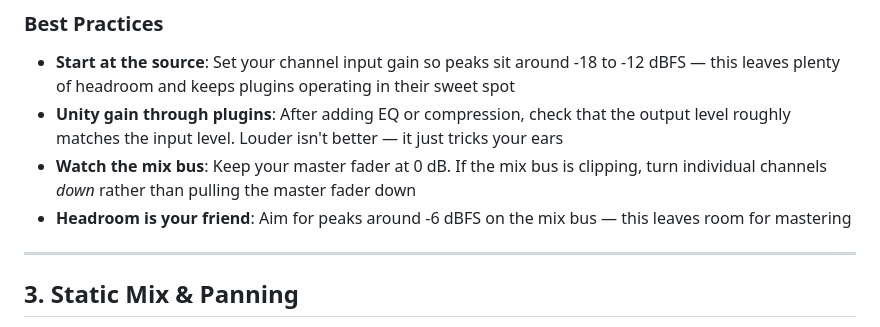
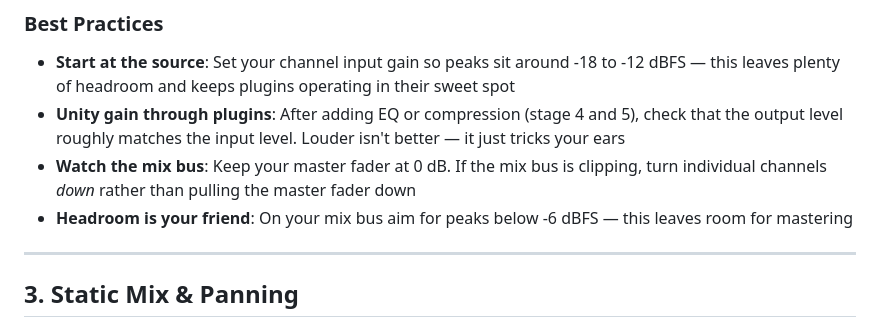
Before and after one commit to taylorbrook/DMU111H_TeachingDemo_MIXING, a Markdown page: lecture/lecture-handout.md, the part around the change. GitHub-like rendering.

Commit message:
Update best practices for audio mixing
Clarify best practices for audio mixing regarding output levels and headroom.

```diff
--- a/lecture/lecture-handout.md
+++ b/lecture/lecture-handout.md
@@ -44,9 +44,9 @@ Gain staging means setting healthy signal levels at every point in the signal ch
 ### Best Practices
 
 - **Start at the source**: Set your channel input gain so peaks sit around -18 to -12 dBFS — this leaves plenty of headroom and keeps plugins operating in their sweet spot
-- **Unity gain through plugins**: After adding EQ or compression, check that the output level roughly matches the input level. Louder isn't better — it just tricks your ears
+- **Unity gain through plugins**: After adding EQ or compression (stage 4 and 5), check that the output level roughly matches the input level. Louder isn't better — it just tricks your ears
 - **Watch the mix bus**: Keep your master fader at 0 dB. If the mix bus is clipping, turn individual channels *down* rather than pulling the master fader down
-- **Headroom is your friend**: Aim for peaks around -6 dBFS on the mix bus — this leaves room for mastering
+- **Headroom is your friend**: On your mix bus aim for peaks below -6 dBFS — this leaves room for mastering
 
 ---
 
```
